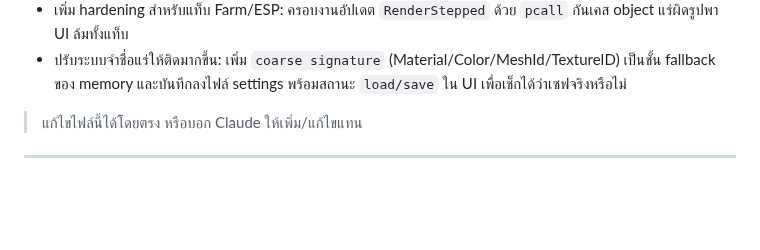
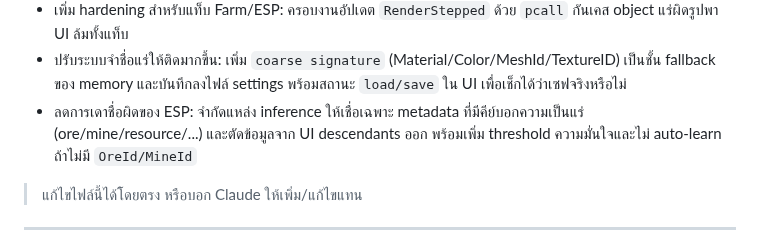
Before and after one commit to valrinx/Roblox--Library, a Markdown page: README.md, the part around the change. Rendered like a GitHub page; blank space fills up the shorter version.

```diff
--- a/README.md
+++ b/README.md
@@ -62,6 +62,7 @@
 - เพิ่มระบบ `auto ore inference + auto learning`: ดึง candidate ชื่อแร่จาก attributes/value objects/บริบท parent แบบให้คะแนนความมั่นใจ และบันทึก `signature/id -> name` อัตโนมัติเมื่อ confidence สูง เพื่อลดการ map มือเป็นหลัก
 - เพิ่ม hardening สำหรับแท็บ Farm/ESP: ครอบงานอัปเดต `RenderStepped` ด้วย `pcall` กันเคส object แร่ผิดรูปพา UI ล้มทั้งแท็บ
 - ปรับระบบจำชื่อแร่ให้ติดมากขึ้น: เพิ่ม `coarse signature` (Material/Color/MeshId/TextureID) เป็นชั้น fallback ของ memory และบันทึกลงไฟล์ settings พร้อมสถานะ `load/save` ใน UI เพื่อเช็กได้ว่าเซฟจริงหรือไม่
+- ลดการเดาชื่อผิดของ ESP: จำกัดแหล่ง inference ให้เชื่อเฉพาะ metadata ที่มีคีย์บอกความเป็นแร่ (ore/mine/resource/...) และตัดข้อมูลจาก UI descendants ออก พร้อมเพิ่ม threshold ความมั่นใจและไม่ auto-learn ถ้าไม่มี `OreId/MineId`
 
 > แก้ไขไฟล์นี้ได้โดยตรง หรือบอก Claude ให้เพิ่ม/แก้ไขแทน
 
```
